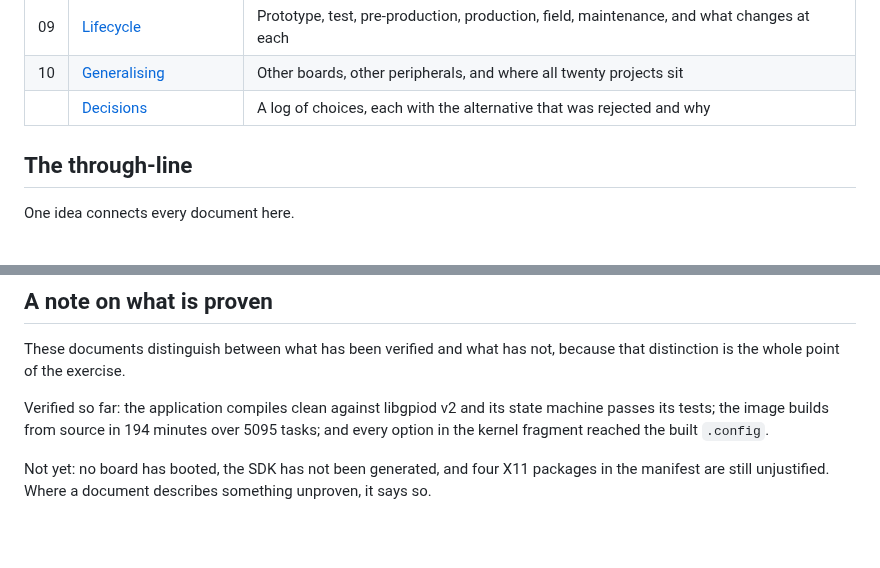
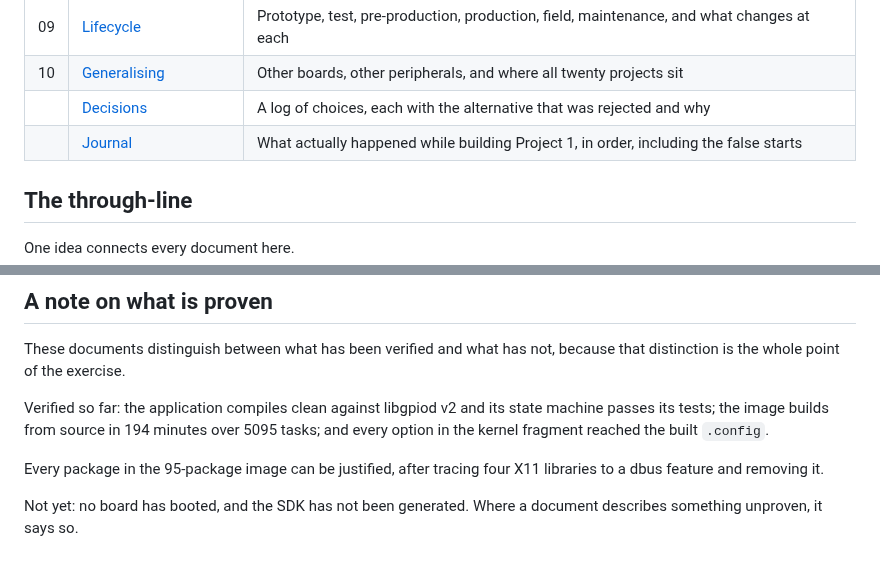
Before and after one commit to ambrosiobing/embedded-linux, a Markdown page: walkthrough/README.md, 2 parts joined by grey strips. GitHub-like rendering; blank space fills up the shorter version.

```diff
--- a/walkthrough/README.md
+++ b/walkthrough/README.md
@@ -24,6 +24,7 @@ the stage of the project changes.
 | 09 | [Lifecycle](09-lifecycle.md) | Prototype, test, pre-production, production, field, maintenance, and what changes at each |
 | 10 | [Generalising](10-generalising.md) | Other boards, other peripherals, and where all twenty projects sit |
 | | [Decisions](DECISIONS.md) | A log of choices, each with the alternative that was rejected and why |
+| | [Journal](../projects/01-yocto-image/JOURNAL.md) | What actually happened while building Project 1, in order, including the false starts |
 
 ## The through-line
 
@@ -55,6 +56,8 @@ state machine passes its tests; the image builds from source in 194 minutes
 over 5095 tasks; and every option in the kernel fragment reached the built
 `.config`.
 
-Not yet: no board has booted, the SDK has not been generated, and four X11
-packages in the manifest are still unjustified. Where a document describes
-something unproven, it says so.
+Every package in the 95-package image can be justified, after tracing four
+X11 libraries to a dbus feature and removing it.
+
+Not yet: no board has booted, and the SDK has not been generated. Where a
+document describes something unproven, it says so.
```
Also changed, not shown: projects/01-yocto-image/JOURNAL.md (added, +381 -0 lines), projects/01-yocto-image/README.md (+12 -10 lines).
